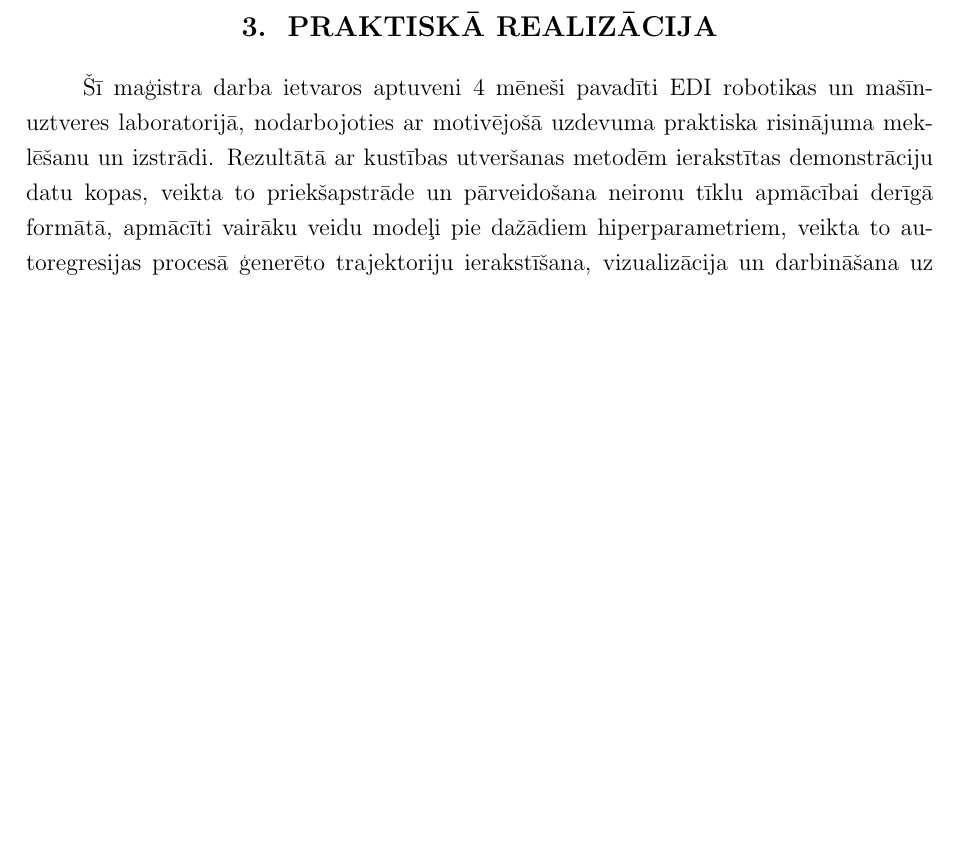
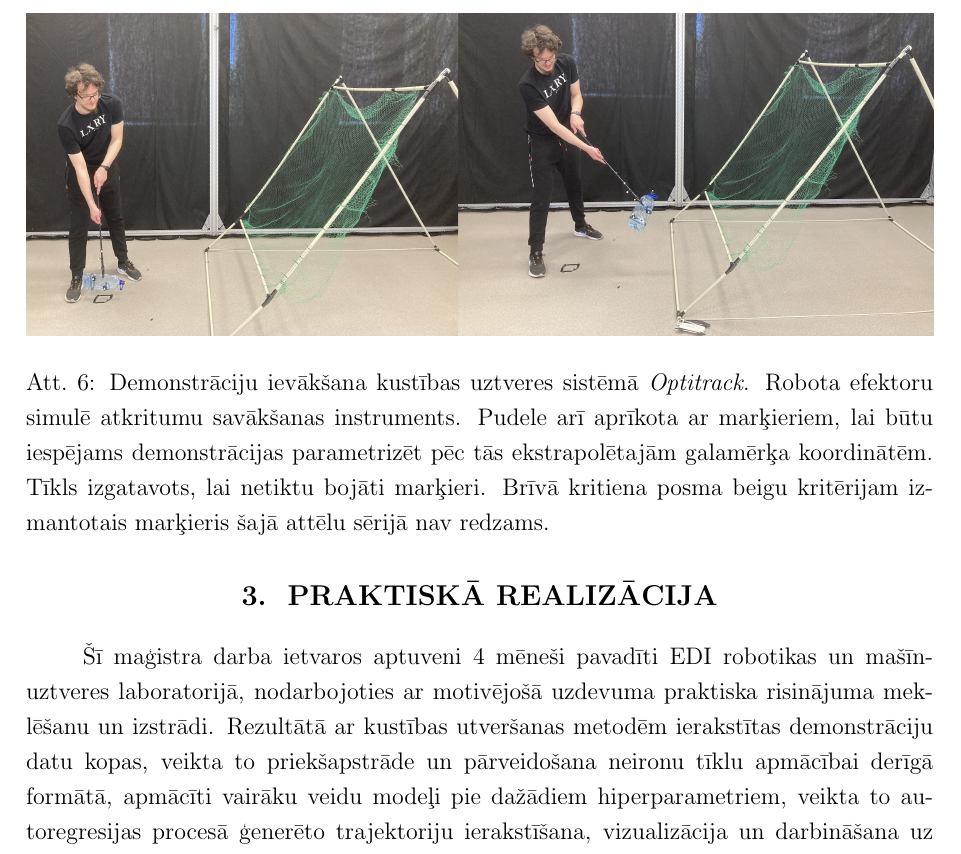
Before and after one commit to peteris-racinskis/masters, a LaTeX document (tex-gd/MAG_GD_Racinskis_pr20015.tex): part of page 36 of 78 before the commit and part of page 36 of 79 after it, cut at the place of the change, the shorter picture padded with empty space. Compiled offline with pdfLaTeX.

Commit message:
add throw demo image

```diff
--- a/tex-gd/MAG_GD_Racinskis_pr20015.tex
+++ b/tex-gd/MAG_GD_Racinskis_pr20015.tex
@@ -923,6 +922,14 @@ Rezultāti liecina, ka šāds modelis ļoti veiksmīgi apgūst ekspertu stratē
 
 \subsubsection{Optitrack -- aprīkojums un programmatūra}
 
+
+\begin{figure}[t!]
+    \centering
+    \includegraphics[width=16cm,page=1]{../img/throw_demo.jpg}
+    \caption{Demonstrāciju ievākšana kustības uztveres sistēmā \textit{Optitrack}. Robota efektoru simulē atkritumu savākšanas instruments. Pudele arī aprīkota ar marķieriem, lai būtu iespējams demonstrācijas parametrizēt pēc tās ekstrapolētajām galamērķa koordinātēm. Tīkls izgatavots, lai netiktu bojāti marķieri. Brīvā kritiena posma beigu kritērijam izmantotais marķieris šajā attēlu sērijā nav redzams.}
+\end{figure}
+
+
 \subsubsection{Programmēšanas valoda, bibliotēkas}
 
 \subsection{Izvēlētā pieeja}
```
Also changed, not shown: img/throw_demo.jpg (added), img/throw_start.jpg (added), tex-gd/MAG_GD_Racinskis_pr20015.tex (1 more changed lines), 2 other files.
